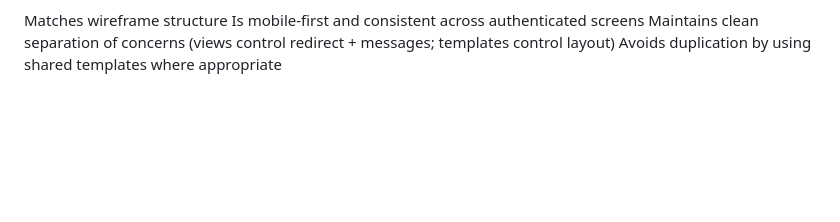
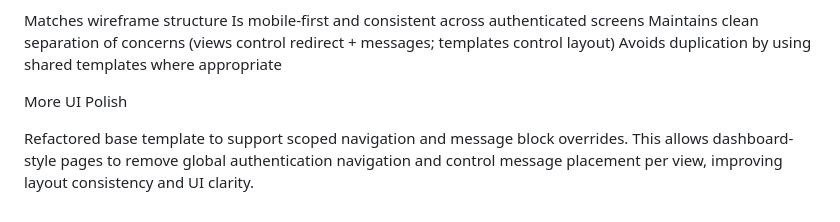
Before and after one commit to Shieldsx/capstone_project, a Markdown page: README.md, the part around the change. Drawn GitHub-style; blank space fills up the shorter version.

```diff
--- a/README.md
+++ b/README.md
@@ -699,3 +699,7 @@ Matches wireframe structure
 Is mobile-first and consistent across authenticated screens
 Maintains clean separation of concerns (views control redirect + messages; templates control layout)
 Avoids duplication by using shared templates where appropriate
+
+More UI Polish
+
+Refactored base template to support scoped navigation and message block overrides. This allows dashboard-style pages to remove global authentication navigation and control message placement per view, improving layout consistency and UI clarity.
```
